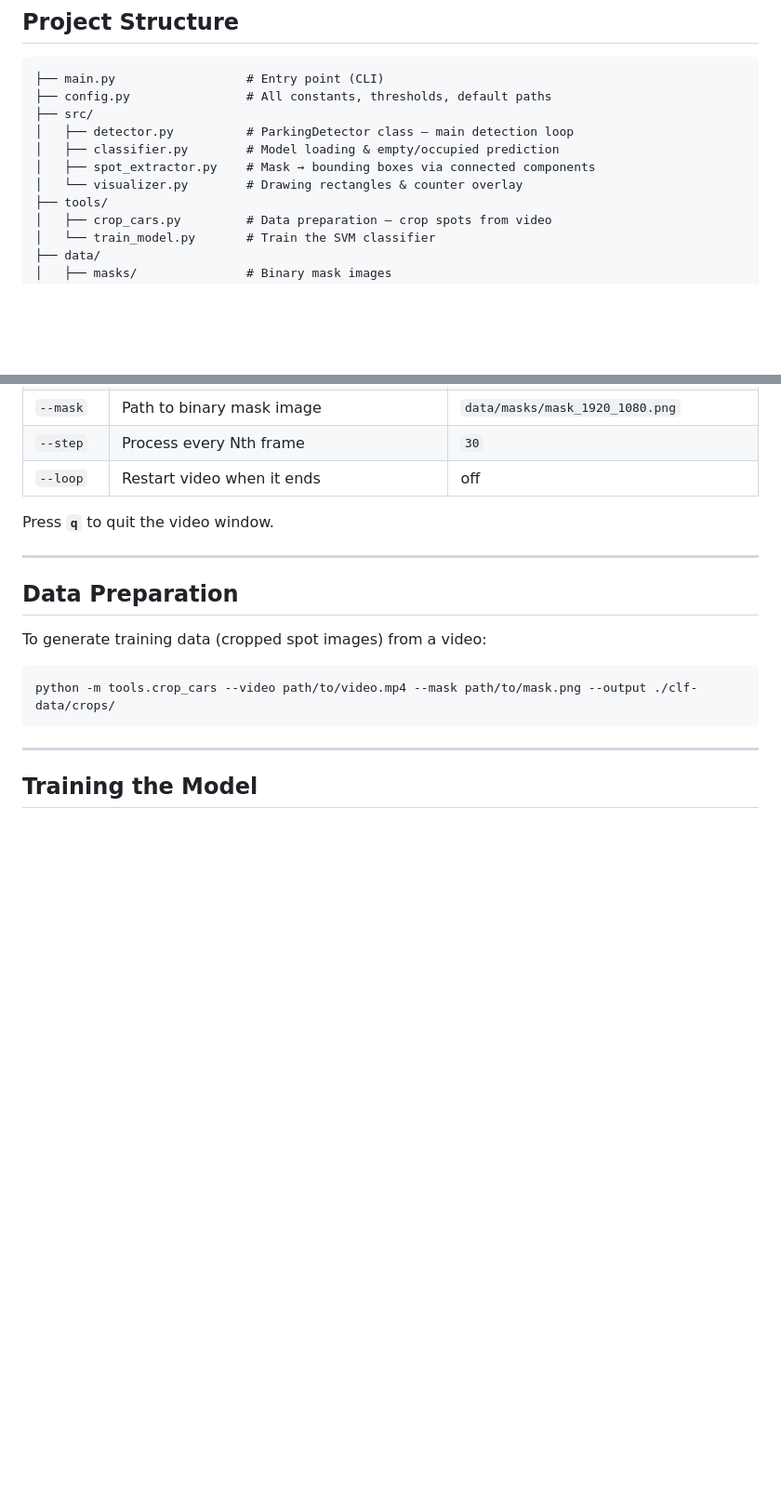
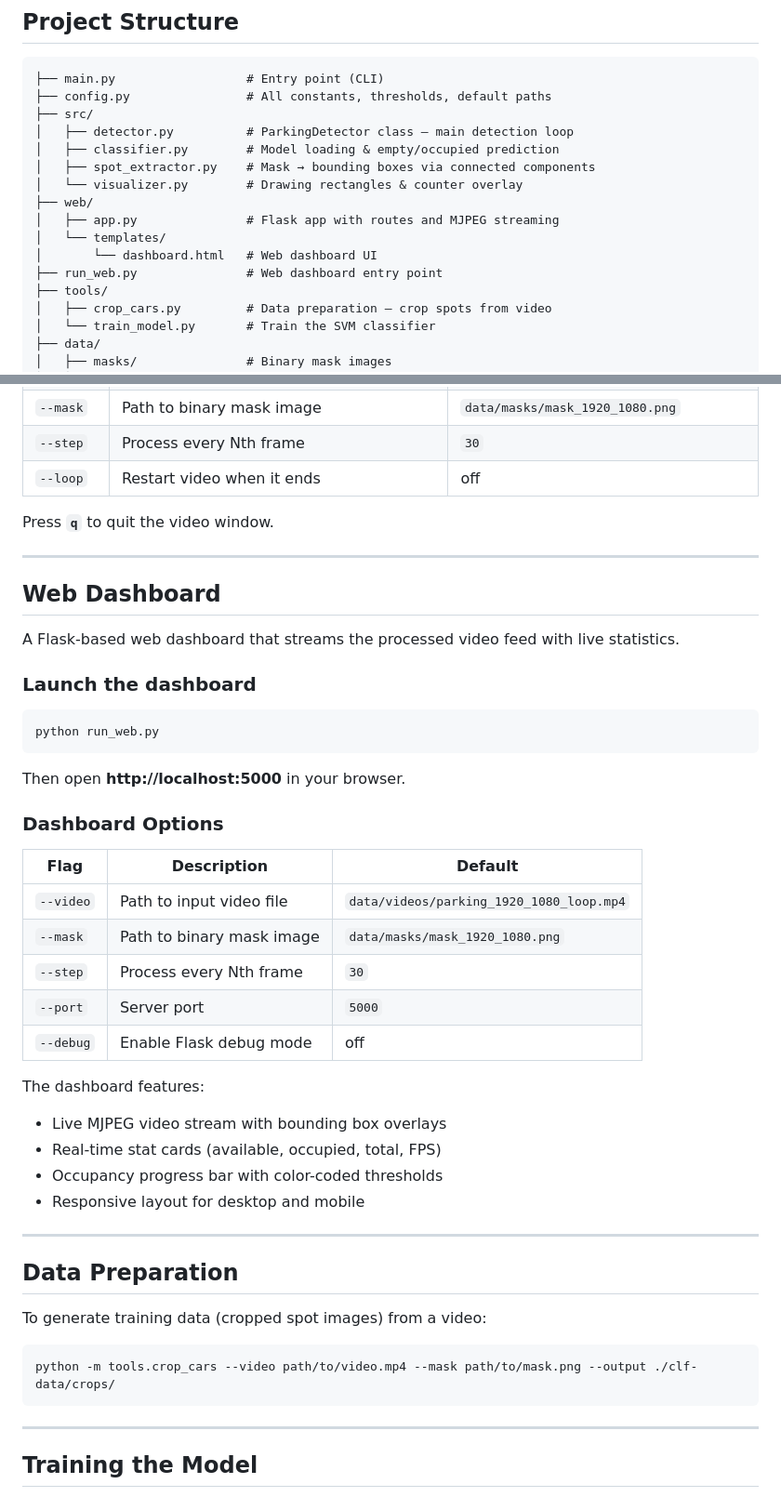
Before and after one commit to Anoop-2752/Parking-spot-detection-and-counter, a Markdown page: README.md, 2 parts joined by grey strips. Shown at 93% size. Drawn GitHub-style; blank space fills up the shorter version.

Commit message:
Update README with web dashboard documentation

````diff
--- a/README.md
+++ b/README.md
@@ -36,6 +36,11 @@ The processed video is displayed with:
 │   ├── classifier.py        # Model loading & empty/occupied prediction
 │   ├── spot_extractor.py    # Mask → bounding boxes via connected components
 │   └── visualizer.py        # Drawing rectangles & counter overlay
+├── web/
+│   ├── app.py               # Flask app with routes and MJPEG streaming
+│   └── templates/
+│       └── dashboard.html   # Web dashboard UI
+├── run_web.py               # Web dashboard entry point
 ├── tools/
 │   ├── crop_cars.py         # Data preparation — crop spots from video
 │   └── train_model.py       # Train the SVM classifier
@@ -97,6 +102,34 @@ python main.py --loop --step 15
 | `--loop` | Restart video when it ends | off |
 
 Press **`q`** to quit the video window.
+
+---
+
+## Web Dashboard
+
+A Flask-based web dashboard that streams the processed video feed with live statistics.
+
+### Launch the dashboard
+```bash
+python run_web.py
+```
+Then open **http://localhost:5000** in your browser.
+
+### Dashboard Options
+
+| Flag | Description | Default |
+|------|-------------|---------|
+| `--video` | Path to input video file | `data/videos/parking_1920_1080_loop.mp4` |
+| `--mask` | Path to binary mask image | `data/masks/mask_1920_1080.png` |
+| `--step` | Process every Nth frame | `30` |
+| `--port` | Server port | `5000` |
+| `--debug` | Enable Flask debug mode | off |
+
+The dashboard features:
+- Live MJPEG video stream with bounding box overlays
+- Real-time stat cards (available, occupied, total, FPS)
+- Occupancy progress bar with color-coded thresholds
+- Responsive layout for desktop and mobile
 
 ---
 
````
